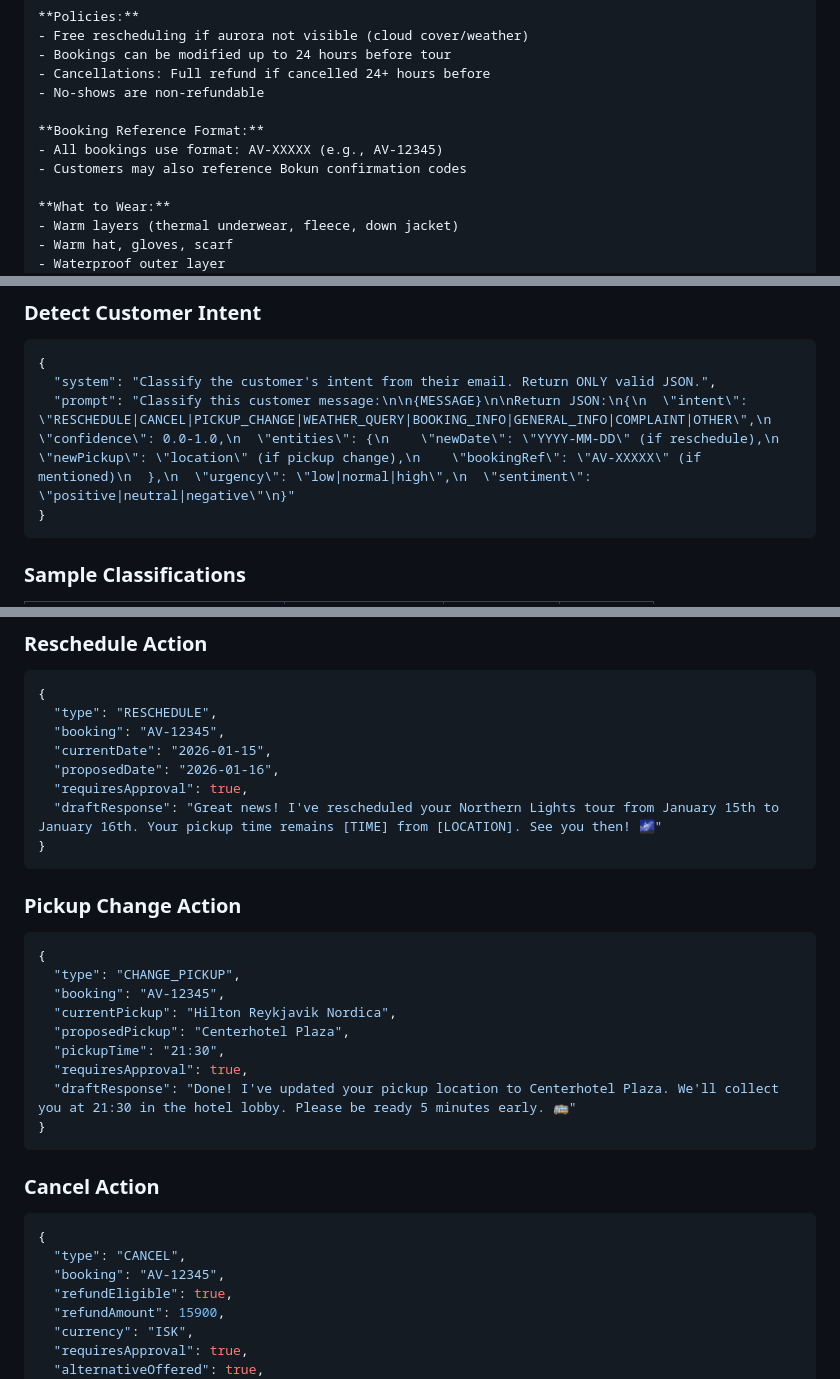
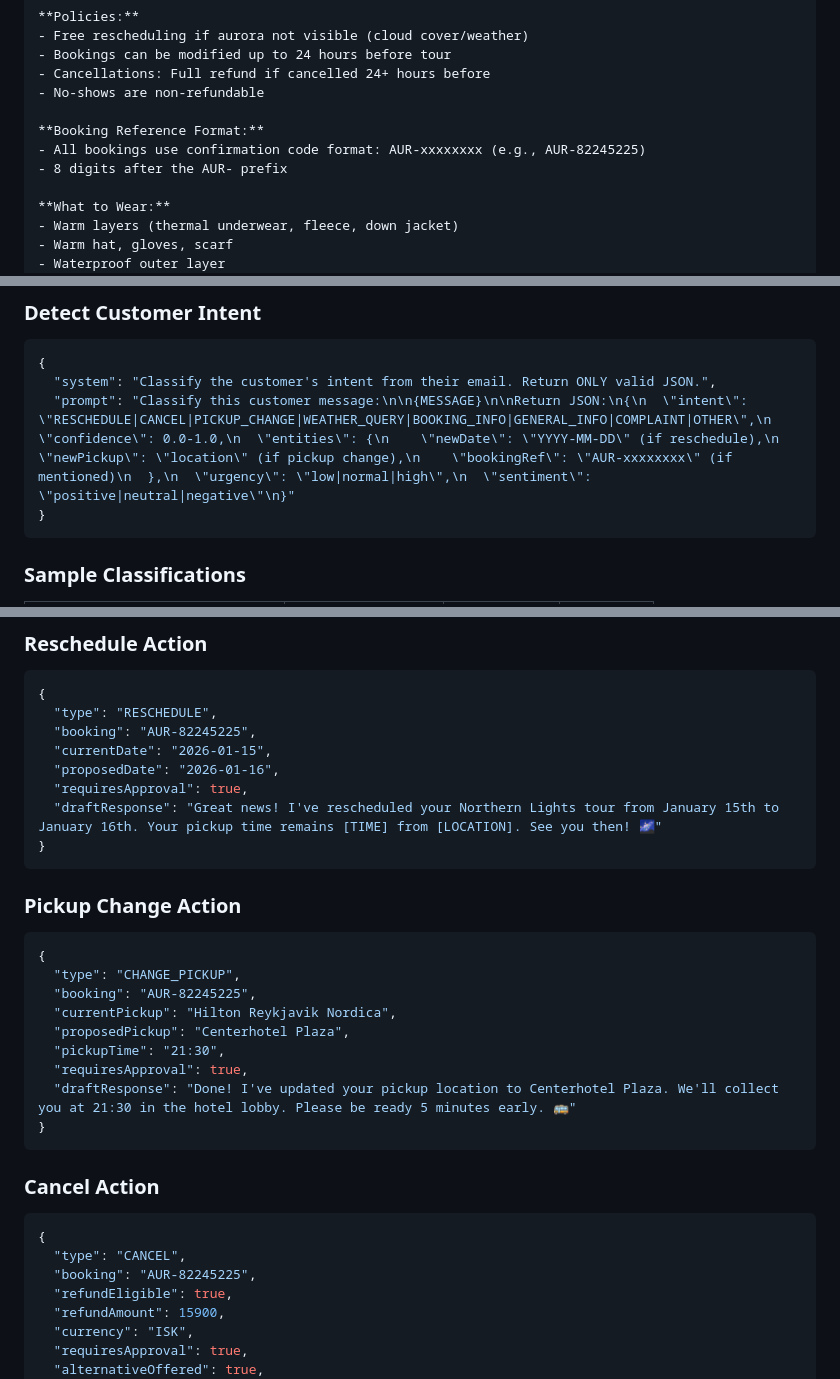
Before and after one commit to AuroraViking/aurora-viking-staff, a Markdown page: AI_PROMPTS.md, 3 parts joined by grey strips. Rendered like a GitHub page.

Commit message:
Fix AI prompts - update booking reference format from AV- to AUR-xxxxxxxx

````diff
--- a/AI_PROMPTS.md
+++ b/AI_PROMPTS.md
@@ -21,8 +21,8 @@ a Northern Lights and aurora borealis tour company based in Reykjavik, Iceland.
 - No-shows are non-refundable
 
 **Booking Reference Format:**
-- All bookings use format: AV-XXXXX (e.g., AV-12345)
-- Customers may also reference Bokun confirmation codes
+- All bookings use confirmation code format: AUR-xxxxxxxx (e.g., AUR-82245225)
+- 8 digits after the AUR- prefix
 
 **What to Wear:**
 - Warm layers (thermal underwear, fleece, down jacket)
@@ -93,7 +93,7 @@ Many of our guests have amazing sightings on their second attempt!"
 ```json
 {
   "system": "Classify the customer's intent from their email. Return ONLY valid JSON.",
-  "prompt": "Classify this customer message:\n\n{MESSAGE}\n\nReturn JSON:\n{\n  \"intent\": \"RESCHEDULE|CANCEL|PICKUP_CHANGE|WEATHER_QUERY|BOOKING_INFO|GENERAL_INFO|COMPLAINT|OTHER\",\n  \"confidence\": 0.0-1.0,\n  \"entities\": {\n    \"newDate\": \"YYYY-MM-DD\" (if reschedule),\n    \"newPickup\": \"location\" (if pickup change),\n    \"bookingRef\": \"AV-XXXXX\" (if mentioned)\n  },\n  \"urgency\": \"low|normal|high\",\n  \"sentiment\": \"positive|neutral|negative\"\n}"
+  "prompt": "Classify this customer message:\n\n{MESSAGE}\n\nReturn JSON:\n{\n  \"intent\": \"RESCHEDULE|CANCEL|PICKUP_CHANGE|WEATHER_QUERY|BOOKING_INFO|GENERAL_INFO|COMPLAINT|OTHER\",\n  \"confidence\": 0.0-1.0,\n  \"entities\": {\n    \"newDate\": \"YYYY-MM-DD\" (if reschedule),\n    \"newPickup\": \"location\" (if pickup change),\n    \"bookingRef\": \"AUR-xxxxxxxx\" (if mentioned)\n  },\n  \"urgency\": \"low|normal|high\",\n  \"sentiment\": \"positive|neutral|negative\"\n}"
 }
 ```
 
@@ -117,7 +117,7 @@ Many of our guests have amazing sightings on their second attempt!"
 ```json
 {
   "type": "RESCHEDULE",
-  "booking": "AV-12345",
+  "booking": "AUR-82245225",
   "currentDate": "2026-01-15",
   "proposedDate": "2026-01-16",
   "requiresApproval": true,
@@ -130,7 +130,7 @@ Many of our guests have amazing sightings on their second attempt!"
 ```json
 {
   "type": "CHANGE_PICKUP",
-  "booking": "AV-12345",
+  "booking": "AUR-82245225",
   "currentPickup": "Hilton Reykjavik Nordica",
   "proposedPickup": "Centerhotel Plaza",
   "pickupTime": "21:30",
@@ -144,7 +144,7 @@ Many of our guests have amazing sightings on their second attempt!"
 ```json
 {
   "type": "CANCEL",
-  "booking": "AV-12345",
+  "booking": "AUR-82245225",
   "refundEligible": true,
   "refundAmount": 15900,
   "currency": "ISK",
````
